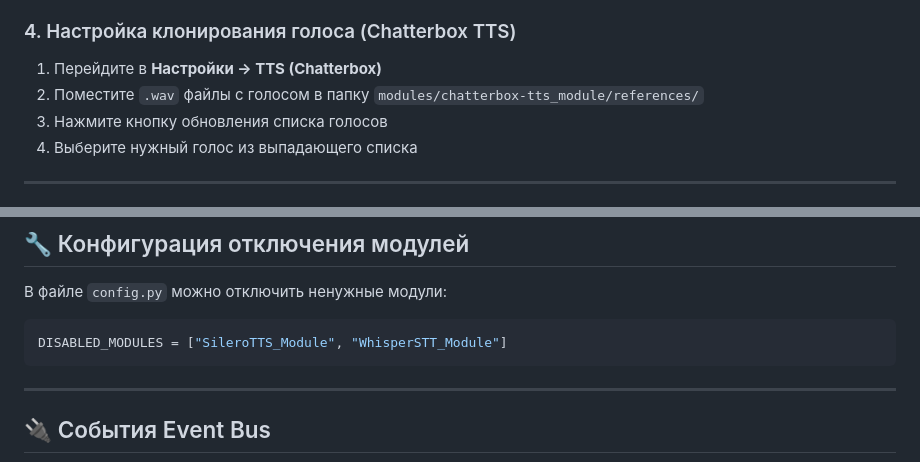
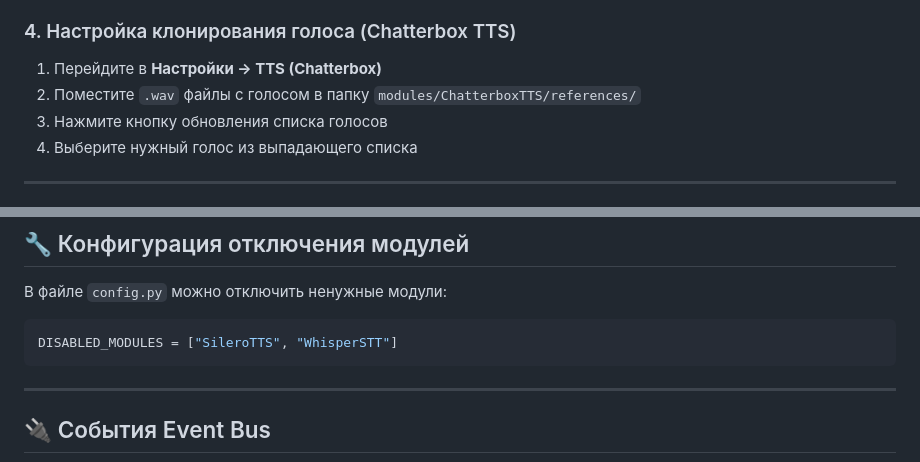
Before and after one commit to FreshLend/NeuroVT, a Markdown page: README.md, 2 parts joined by grey strips. Rendered like a GitHub page.

````diff
--- a/README.md
+++ b/README.md
@@ -92,7 +92,7 @@ chmod +x run.sh
 ### 4. Настройка клонирования голоса (Chatterbox TTS)
 
 1. Перейдите в **Настройки → TTS (Chatterbox)**
-2. Поместите `.wav` файлы с голосом в папку `modules/chatterbox-tts_module/references/`
+2. Поместите `.wav` файлы с голосом в папку `modules/ChatterboxTTS/references/`
 3. Нажмите кнопку обновления списка голосов
 4. Выберите нужный голос из выпадающего списка
 
@@ -185,7 +185,7 @@ NeuroVT/
 В файле `config.py` можно отключить ненужные модули:
 
 ```python
-DISABLED_MODULES = ["SileroTTS_Module", "WhisperSTT_Module"]
+DISABLED_MODULES = ["SileroTTS", "WhisperSTT"]
 ```
 
 ---
````
Also changed, not shown: other parts of README.md (+12 -12 lines).
